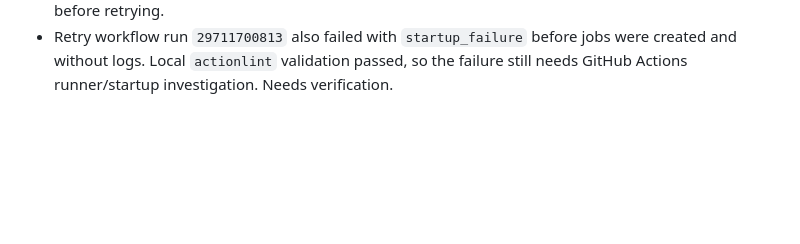
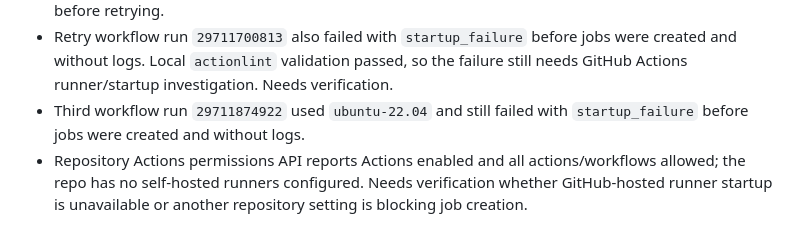
Before and after one commit to asklinux/riwau-webserver, a Markdown page: docs/PROGRESS.md, the part around the change. Rendered like a GitHub page; blank space fills up the shorter version.

Commit message:
Document CI startup failure

```diff
--- a/docs/PROGRESS.md
+++ b/docs/PROGRESS.md
@@ -1100,3 +1100,5 @@ CI workflow update:
 - First remote GitHub Actions run after push is still pending. Needs verification.
 - Initial workflow run `29711550002` failed with `startup_failure` before jobs were created and without logs; workflow was simplified to remove the cache expression and use a stable hosted-runner label before retrying.
 - Retry workflow run `29711700813` also failed with `startup_failure` before jobs were created and without logs. Local `actionlint` validation passed, so the failure still needs GitHub Actions runner/startup investigation. Needs verification.
+- Third workflow run `29711874922` used `ubuntu-22.04` and still failed with `startup_failure` before jobs were created and without logs.
+- Repository Actions permissions API reports Actions enabled and all actions/workflows allowed; the repo has no self-hosted runners configured. Needs verification whether GitHub-hosted runner startup is unavailable or another repository setting is blocking job creation.
```
Also changed, not shown: docs/TODO.md (+1 -0 lines).
